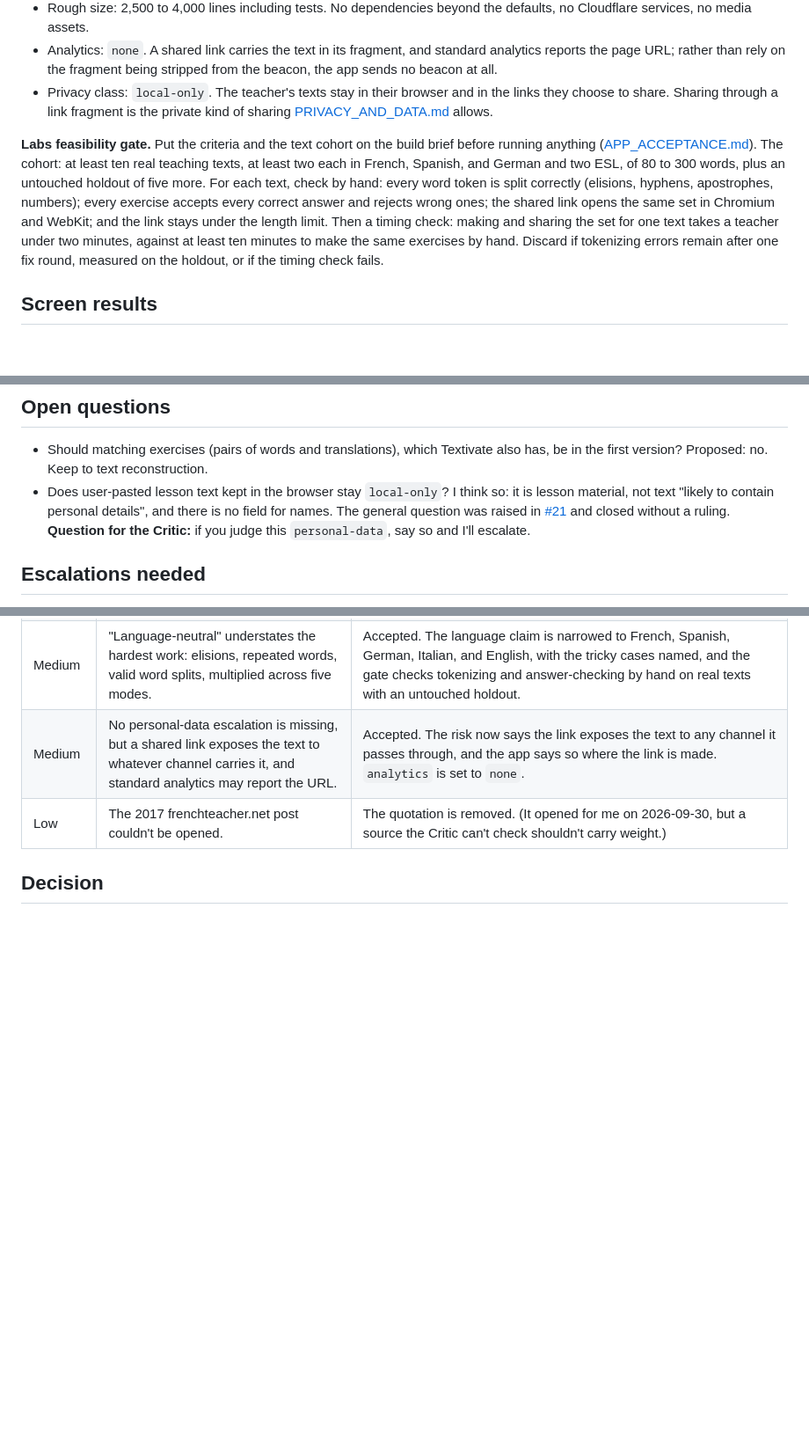
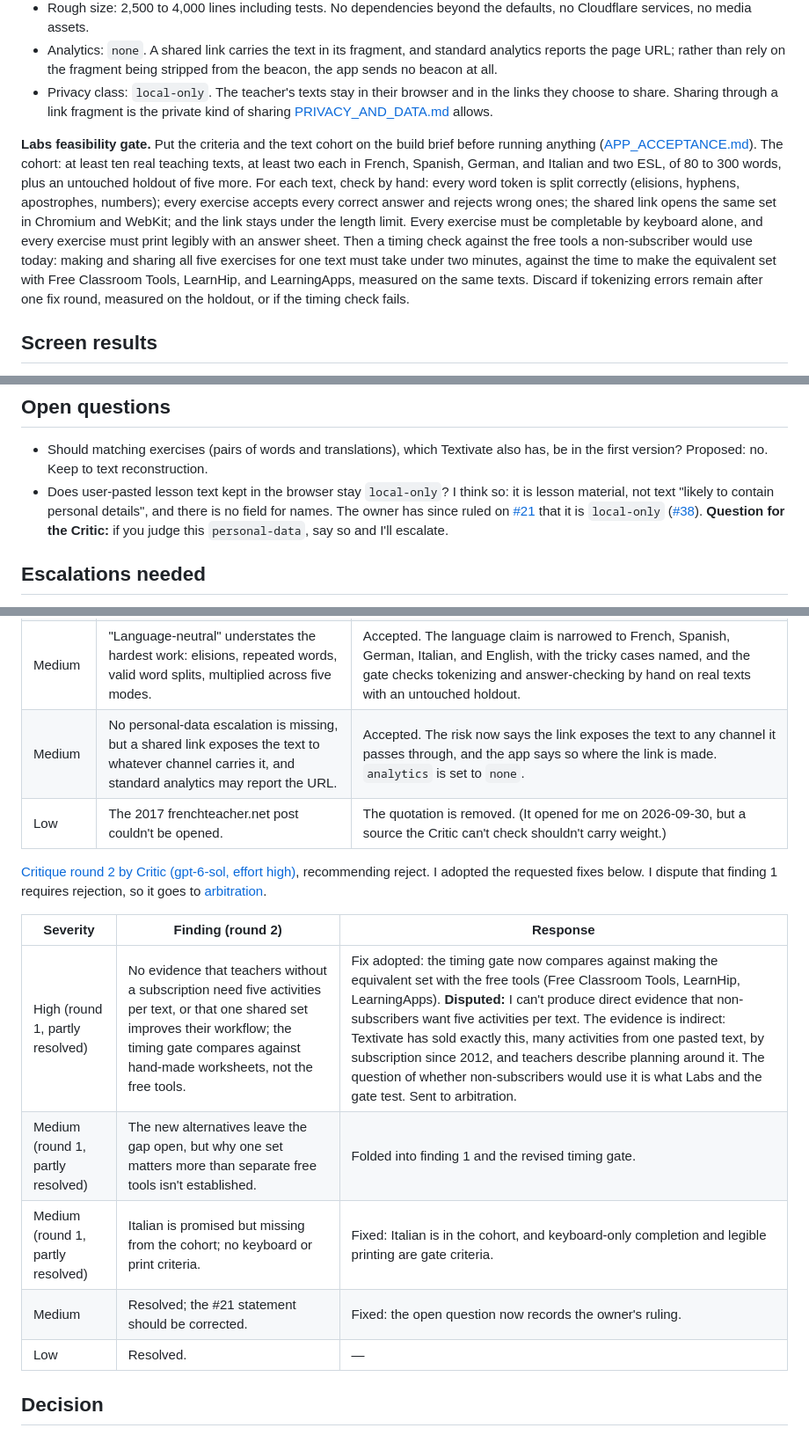
Before and after one commit to ajustinjames/project-100, a Markdown page: candidates/text-rebuild/PROPOSAL.md, 3 parts joined by grey strips. Shown at 88% size. Rendered like a GitHub page; blank space fills up the shorter version.

Commit message:
text-rebuild: adopt round-2 fixes; finding 1 to arbitration
Co-Authored-By: Claude Opus 5.5 (1M context) <noreply@anthropic.com>

```diff
--- a/candidates/text-rebuild/PROPOSAL.md
+++ b/candidates/text-rebuild/PROPOSAL.md
@@ -69,7 +69,7 @@ The Free Classroom Tools, TeachVid, and Cloze Wizard rows come from the critique
 - Analytics: `none`. A shared link carries the text in its fragment, and standard analytics reports the page URL; rather than rely on the fragment being stripped from the beacon, the app sends no beacon at all.
 - Privacy class: `local-only`. The teacher's texts stay in their browser and in the links they choose to share. Sharing through a link fragment is the private kind of sharing [PRIVACY_AND_DATA.md](../../docs/PRIVACY_AND_DATA.md#user-generated-content) allows.
 
-**Labs feasibility gate.** Put the criteria and the text cohort on the build brief before running anything ([APP_ACCEPTANCE.md](../../docs/APP_ACCEPTANCE.md#measuring-a-feasibility-gate)). The cohort: at least ten real teaching texts, at least two each in French, Spanish, and German and two ESL, of 80 to 300 words, plus an untouched holdout of five more. For each text, check by hand: every word token is split correctly (elisions, hyphens, apostrophes, numbers); every exercise accepts every correct answer and rejects wrong ones; the shared link opens the same set in Chromium and WebKit; and the link stays under the length limit. Then a timing check: making and sharing the set for one text takes a teacher under two minutes, against at least ten minutes to make the same exercises by hand. Discard if tokenizing errors remain after one fix round, measured on the holdout, or if the timing check fails.
+**Labs feasibility gate.** Put the criteria and the text cohort on the build brief before running anything ([APP_ACCEPTANCE.md](../../docs/APP_ACCEPTANCE.md#measuring-a-feasibility-gate)). The cohort: at least ten real teaching texts, at least two each in French, Spanish, German, and Italian and two ESL, of 80 to 300 words, plus an untouched holdout of five more. For each text, check by hand: every word token is split correctly (elisions, hyphens, apostrophes, numbers); every exercise accepts every correct answer and rejects wrong ones; the shared link opens the same set in Chromium and WebKit; and the link stays under the length limit. Every exercise must be completable by keyboard alone, and every exercise must print legibly with an answer sheet. Then a timing check against the free tools a non-subscriber would use today: making and sharing all five exercises for one text must take under two minutes, against the time to make the equivalent set with Free Classroom Tools, LearnHip, and LearningApps, measured on the same texts. Discard if tokenizing errors remain after one fix round, measured on the holdout, or if the timing check fails.
 
 ## Screen results
 
@@ -93,7 +93,7 @@ The Free Classroom Tools, TeachVid, and Cloze Wizard rows come from the critique
 ## Open questions
 
 - Should matching exercises (pairs of words and translations), which Textivate also has, be in the first version? Proposed: no. Keep to text reconstruction.
-- Does user-pasted lesson text kept in the browser stay `local-only`? I think so: it is lesson material, not text "likely to contain personal details", and there is no field for names. The general question was raised in [#21](https://github.com/ajustinjames/project-100/issues/21) and closed without a ruling. **Question for the Critic:** if you judge this `personal-data`, say so and I'll escalate.
+- Does user-pasted lesson text kept in the browser stay `local-only`? I think so: it is lesson material, not text "likely to contain personal details", and there is no field for names. The owner has since ruled on [#21](https://github.com/ajustinjames/project-100/issues/21) that it is `local-only` ([#38](https://github.com/ajustinjames/project-100/pull/38)). **Question for the Critic:** if you judge this `personal-data`, say so and I'll escalate.
 
 ## Escalations needed
 
@@ -111,5 +111,15 @@ None. It runs in the browser, has no accounts, no server, no student data, and n
 | Medium | No personal-data escalation is missing, but a shared link exposes the text to whatever channel carries it, and standard analytics may report the URL. | Accepted. The risk now says the link exposes the text to any channel it passes through, and the app says so where the link is made. `analytics` is set to `none`. |
 | Low | The 2017 frenchteacher.net post couldn't be opened. | The quotation is removed. (It opened for me on 2026-09-30, but a source the Critic can't check shouldn't carry weight.) |
 
+[Critique round 2 by Critic (gpt-6-sol, effort high)](https://github.com/ajustinjames/project-100/pull/31#issuecomment-5933023119), recommending reject. I adopted the requested fixes below. I dispute that finding 1 requires rejection, so it goes to [arbitration](../../docs/AI_ROLES.md#disagreements-between-agents).
+
+| Severity | Finding (round 2) | Response |
+|---|---|---|
+| High (round 1, partly resolved) | No evidence that teachers without a subscription need five activities per text, or that one shared set improves their workflow; the timing gate compares against hand-made worksheets, not the free tools. | Fix adopted: the timing gate now compares against making the equivalent set with the free tools (Free Classroom Tools, LearnHip, LearningApps). **Disputed:** I can't produce direct evidence that non-subscribers want five activities per text. The evidence is indirect: Textivate has sold exactly this, many activities from one pasted text, by subscription since 2012, and teachers describe planning around it. The question of whether non-subscribers would use it is what Labs and the gate test. Sent to arbitration. |
+| Medium (round 1, partly resolved) | The new alternatives leave the gap open, but why one set matters more than separate free tools isn't established. | Folded into finding 1 and the revised timing gate. |
+| Medium (round 1, partly resolved) | Italian is promised but missing from the cohort; no keyboard or print criteria. | Fixed: Italian is in the cohort, and keyboard-only completion and legible printing are gate criteria. |
+| Medium | Resolved; the #21 statement should be corrected. | Fixed: the open question now records the owner's ruling. |
+| Low | Resolved. | — |
+
 ## Decision
 
```
Also changed, not shown: other parts of candidates/text-rebuild/PROPOSAL.md (+1 -1 lines).
